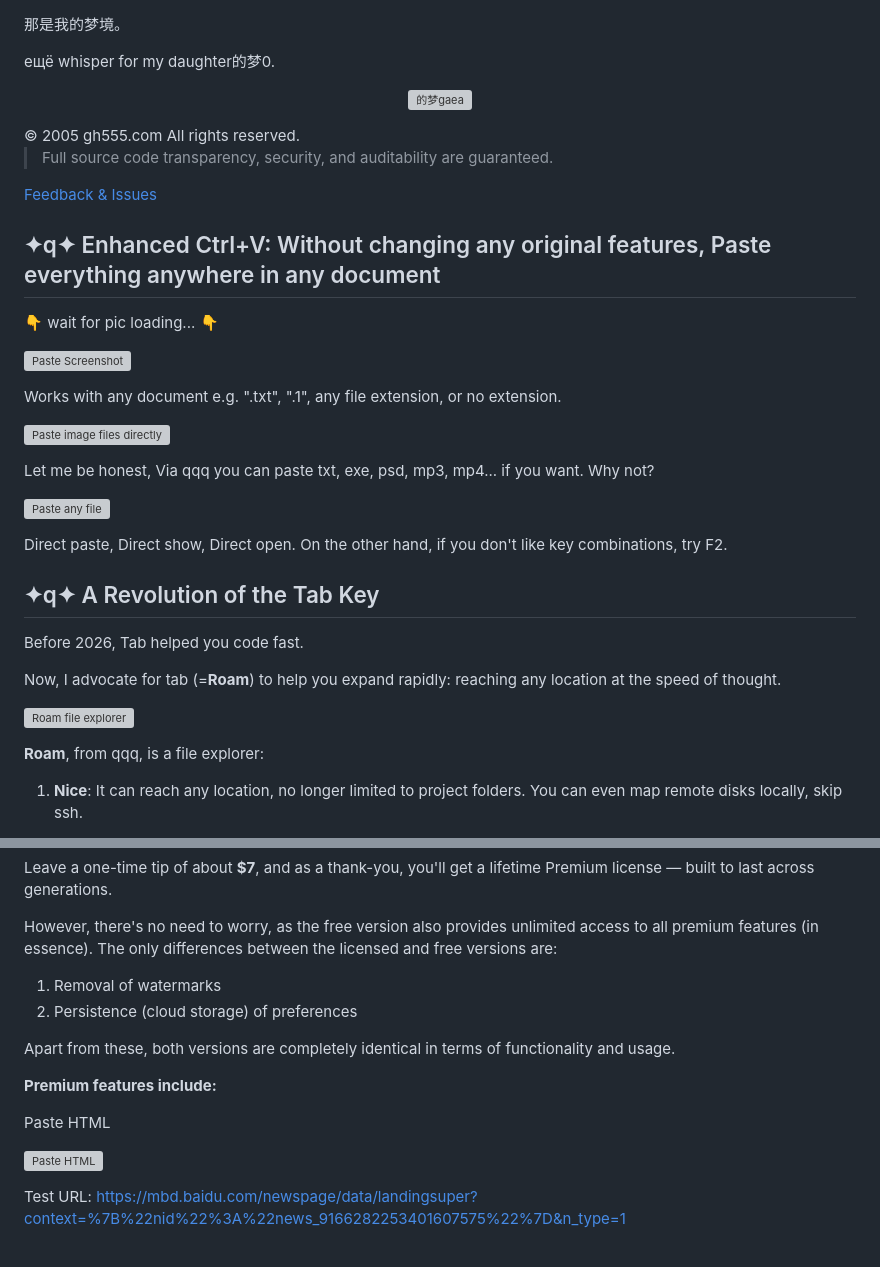
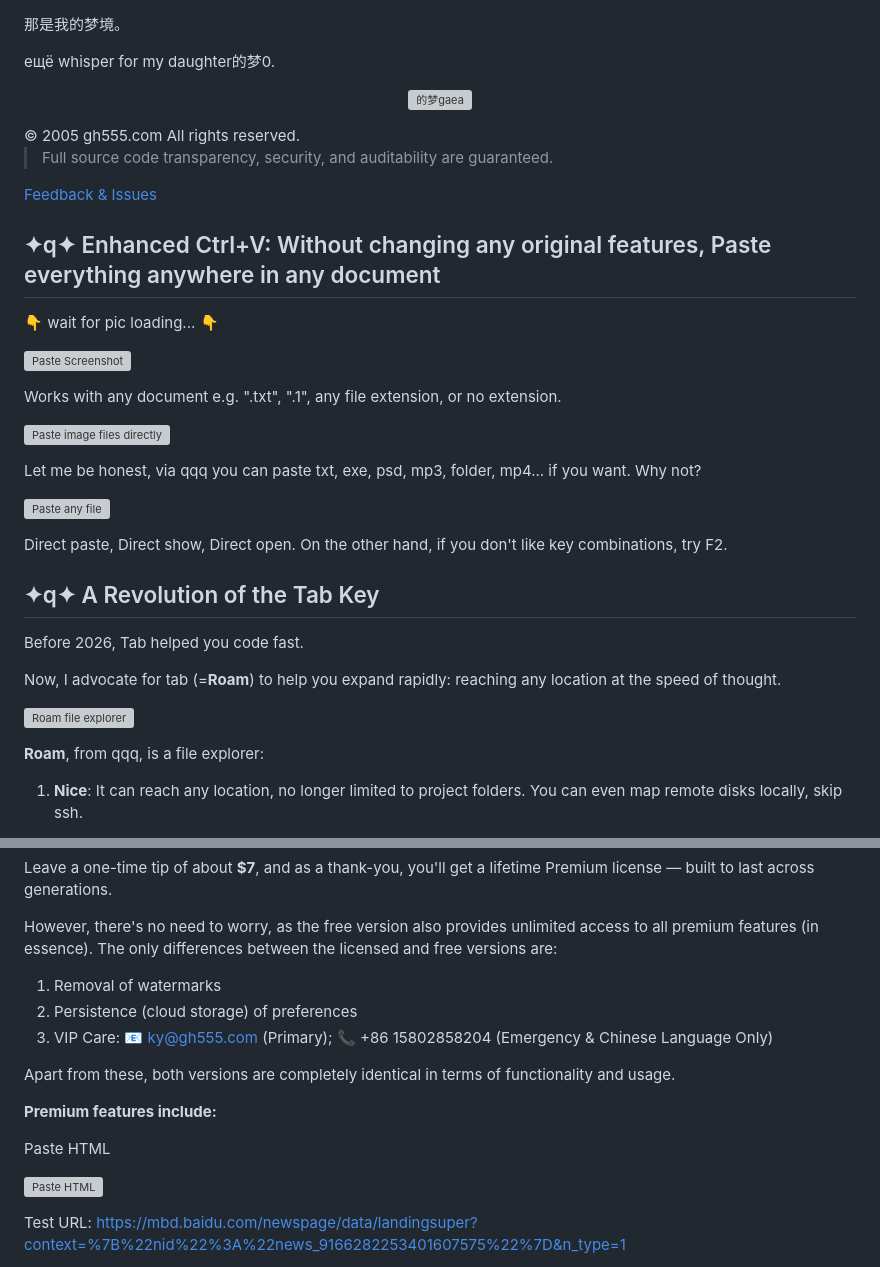
Before and after one commit to gh555com/qqq, a Markdown page: README.md, 2 parts joined by grey strips. GitHub-like rendering; grey boxes are pictures that could not be loaded.

```diff
--- a/README.md
+++ b/README.md
@@ -1,3 +1,5 @@
+
+
 
 
 
@@ -63,5 +65,5 @@
 </p>
 
-Let me be honest, Via  qqq you can paste txt, exe, psd, mp3, mp4... if you want. Why not?
+Let me be honest, via  qqq you can paste txt, exe, psd, mp3, folder, mp4... if you want. Why not?
 
 <p align="left">
@@ -103,6 +105,7 @@ Leave a one-time tip of about **$7**, and as a thank-you, you'll get a lifetime
 However, there's no need to worry, as the free version also provides unlimited access to all premium features (in essence). The only differences between the licensed and free versions are:
 1. Removal of watermarks
 2. Persistence (cloud storage) of preferences
+3. VIP Care: 📧 ky@gh555.com (Primary); 📞 +86 15802858204 (Emergency & Chinese Language Only)
 
 Apart from these, both versions are completely identical in terms of functionality and usage.
 
```
Also changed, not shown: other parts of README.md (+6 -6 lines).
